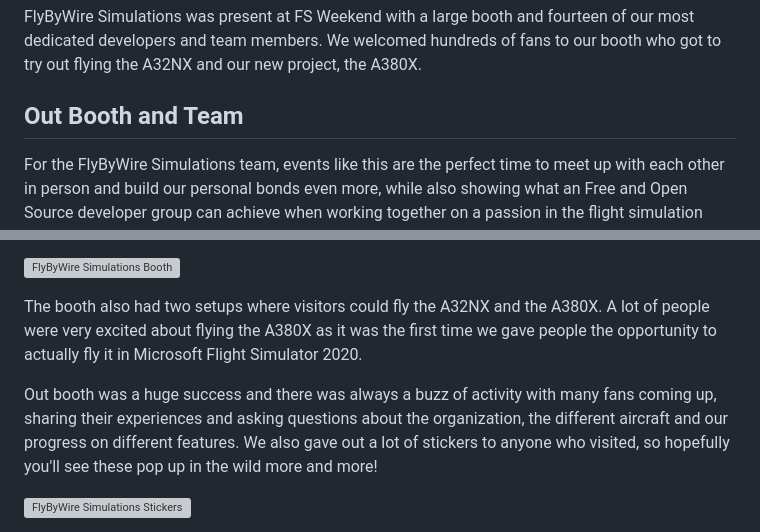
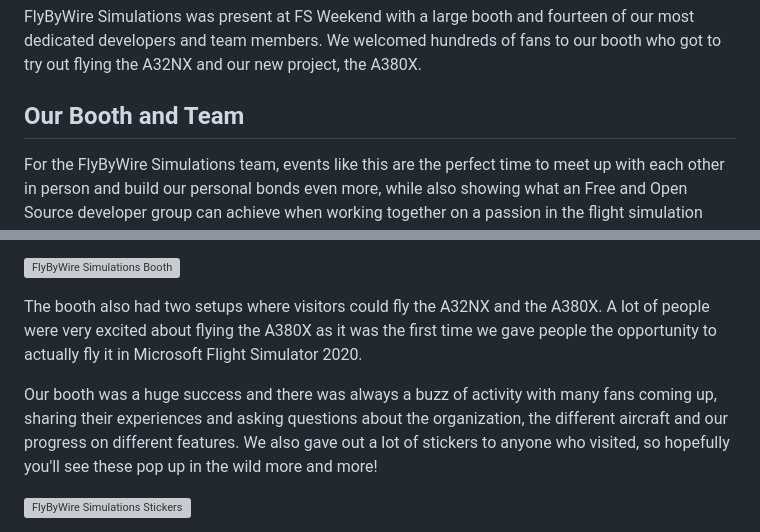
Before and after one commit to flybywiresim/website, a Markdown page: src/posts/fsweekend-2024.md, 2 parts joined by grey strips. Drawn GitHub-style; grey boxes are pictures that could not be loaded.

Commit message:
Fixing spelling mistake

```diff
--- a/src/posts/fsweekend-2024.md
+++ b/src/posts/fsweekend-2024.md
@@ -12,7 +12,7 @@ A few weeks ago, over the weekend of March 16th and March 17th, 2024, the [FS We
 
 FlyByWire Simulations was present at FS Weekend with a large booth and fourteen of our most dedicated developers and team members. We welcomed hundreds of fans to our booth who got to try out flying the A32NX and our new project, the A380X.
 
-## Out Booth and Team
+## Our Booth and Team
 
 For the FlyByWire Simulations team, events like this are the perfect time to meet up with each other in person and build our personal bonds even more, while also showing what an Free and Open Source developer group can achieve when working together on a passion in the flight simulation community.
 
@@ -22,7 +22,7 @@ As a team, we worked on designing a booth with great marketing material and grap
 
 The booth also had two setups where visitors could fly the A32NX and the A380X. A lot of people were very excited about flying the A380X as it was the first time we gave people the opportunity to actually fly it in Microsoft Flight Simulator 2020.
 
-Out booth was a huge success and there was always a buzz of activity with many fans coming up, sharing their experiences and asking questions about the organization, the different aircraft and our progress on different features. We also gave out a lot of stickers to anyone who visited, so hopefully you'll see these pop up in the wild more and more!
+Our booth was a huge success and there was always a buzz of activity with many fans coming up, sharing their experiences and asking questions about the organization, the different aircraft and our progress on different features. We also gave out a lot of stickers to anyone who visited, so hopefully you'll see these pop up in the wild more and more!
 
 [![FlyByWire Simulations Stickers](/img/notam-images/fsweekend2024/stickers.png)](/img/notam-images/fsweekend2024/stickers.png)
 
```
